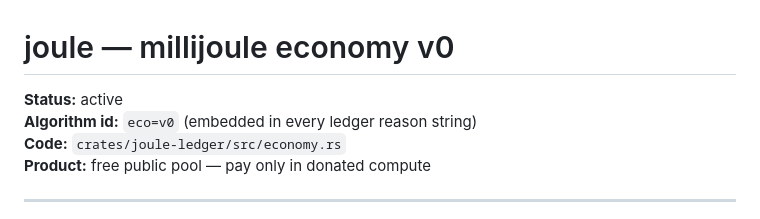
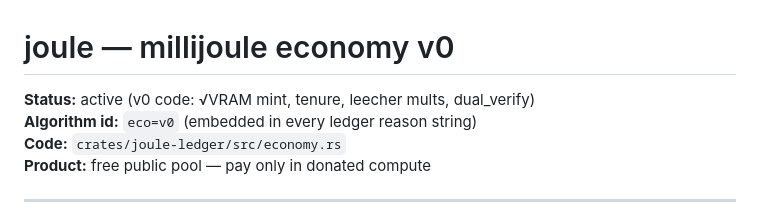
Before and after one commit to f00-sh/joule, a Markdown page: docs/design/economy-v0.md, the part around the change. Drawn GitHub-style.

```diff
--- a/docs/design/economy-v0.md
+++ b/docs/design/economy-v0.md
@@ -1,6 +1,6 @@
 # joule — millijoule economy v0
 
-**Status:** active
+**Status:** active (v0 code: √VRAM mint, tenure, leecher mults, dual_verify)
 **Algorithm id:** `eco=v0` (embedded in every ledger reason string)
 **Code:** `crates/joule-ledger/src/economy.rs`
 **Product:** free public pool — pay only in donated compute
```
Also changed, not shown: docs/design/self-govern-v0.md (+1 -1 lines).
